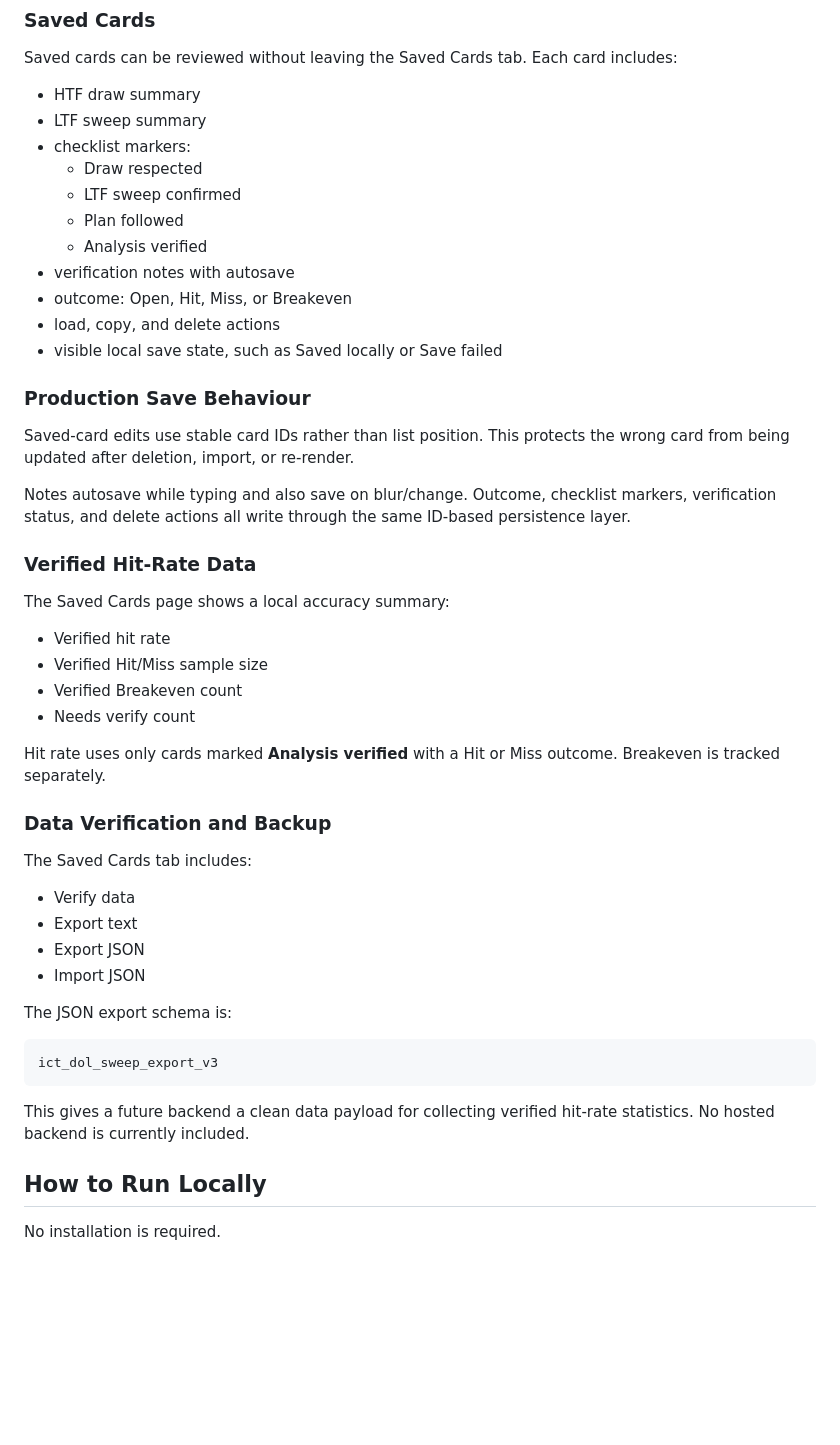
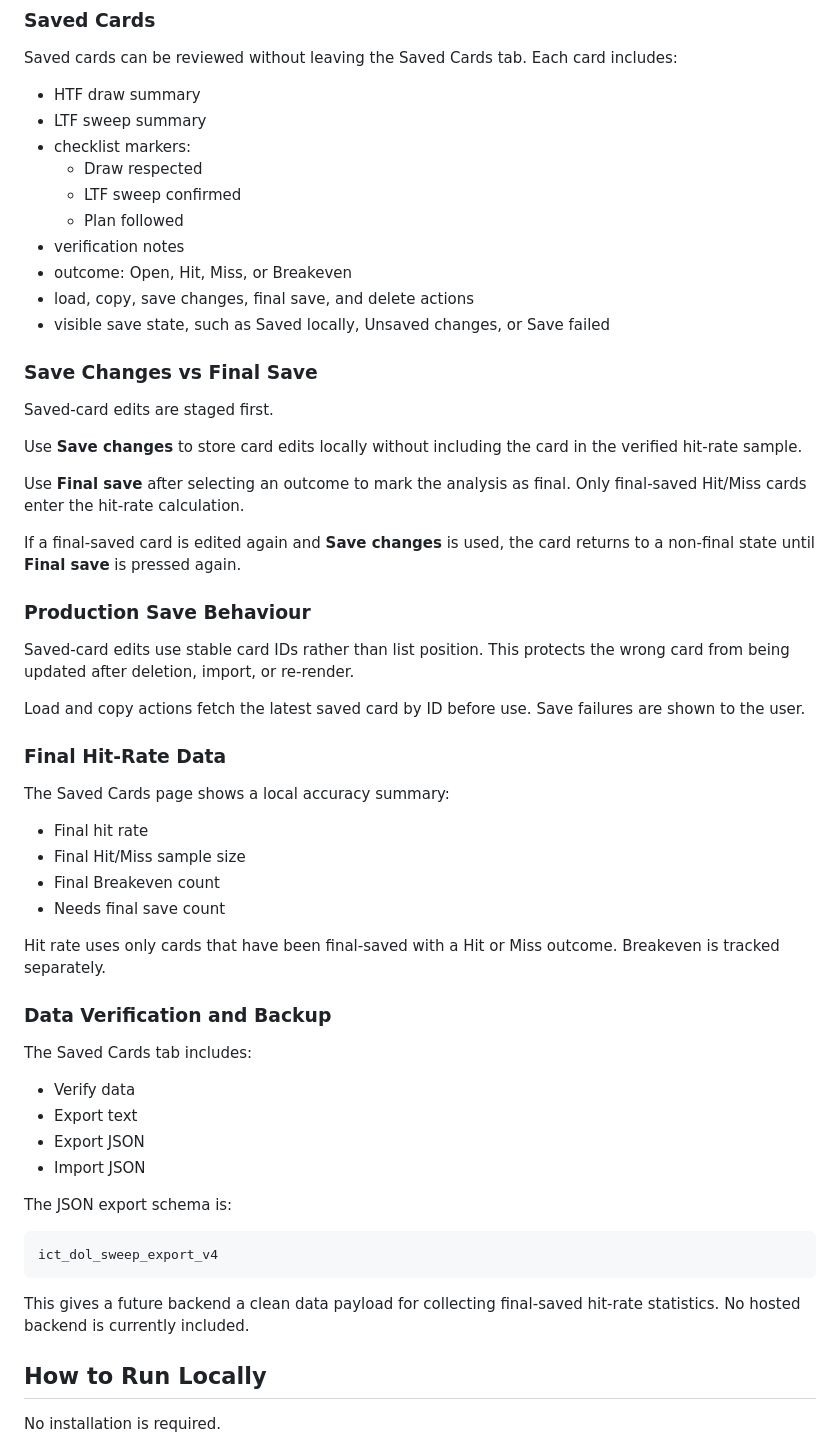
Before and after one commit to JGDev1215/ICT, a Markdown page: README.md, the part around one of its changes. Rendered like a GitHub page; blank space fills up the shorter version.

Commit message:
Document saved card save and final save workflow

````diff
--- a/README.md
+++ b/README.md
@@ -41,28 +41,37 @@ Saved cards can be reviewed without leaving the Saved Cards tab. Each card inclu
   - Draw respected
   - LTF sweep confirmed
   - Plan followed
-  - Analysis verified
-- verification notes with autosave
+- verification notes
 - outcome: Open, Hit, Miss, or Breakeven
-- load, copy, and delete actions
-- visible local save state, such as Saved locally or Save failed
+- load, copy, save changes, final save, and delete actions
+- visible save state, such as Saved locally, Unsaved changes, or Save failed
+
+### Save Changes vs Final Save
+
+Saved-card edits are staged first.
+
+Use **Save changes** to store card edits locally without including the card in the verified hit-rate sample.
+
+Use **Final save** after selecting an outcome to mark the analysis as final. Only final-saved Hit/Miss cards enter the hit-rate calculation.
+
+If a final-saved card is edited again and **Save changes** is used, the card returns to a non-final state until **Final save** is pressed again.
 
 ### Production Save Behaviour
 
 Saved-card edits use stable card IDs rather than list position. This protects the wrong card from being updated after deletion, import, or re-render.
 
-Notes autosave while typing and also save on blur/change. Outcome, checklist markers, verification status, and delete actions all write through the same ID-based persistence layer.
+Load and copy actions fetch the latest saved card by ID before use. Save failures are shown to the user.
 
-### Verified Hit-Rate Data
+### Final Hit-Rate Data
 
 The Saved Cards page shows a local accuracy summary:
 
-- Verified hit rate
-- Verified Hit/Miss sample size
-- Verified Breakeven count
-- Needs verify count
+- Final hit rate
+- Final Hit/Miss sample size
+- Final Breakeven count
+- Needs final save count
 
-Hit rate uses only cards marked **Analysis verified** with a Hit or Miss outcome. Breakeven is tracked separately.
+Hit rate uses only cards that have been final-saved with a Hit or Miss outcome. Breakeven is tracked separately.
 
 ### Data Verification and Backup
 
@@ -76,10 +85,10 @@ The Saved Cards tab includes:
 The JSON export schema is:
 
 ```text
-ict_dol_sweep_export_v3
+ict_dol_sweep_export_v4
 ```
 
-This gives a future backend a clean data payload for collecting verified hit-rate statistics. No hosted backend is currently included.
+This gives a future backend a clean data payload for collecting final-saved hit-rate statistics. No hosted backend is currently included.
 
 ## How to Run Locally
 
````
Also changed, not shown: other parts of README.md (+2 -2 lines).
